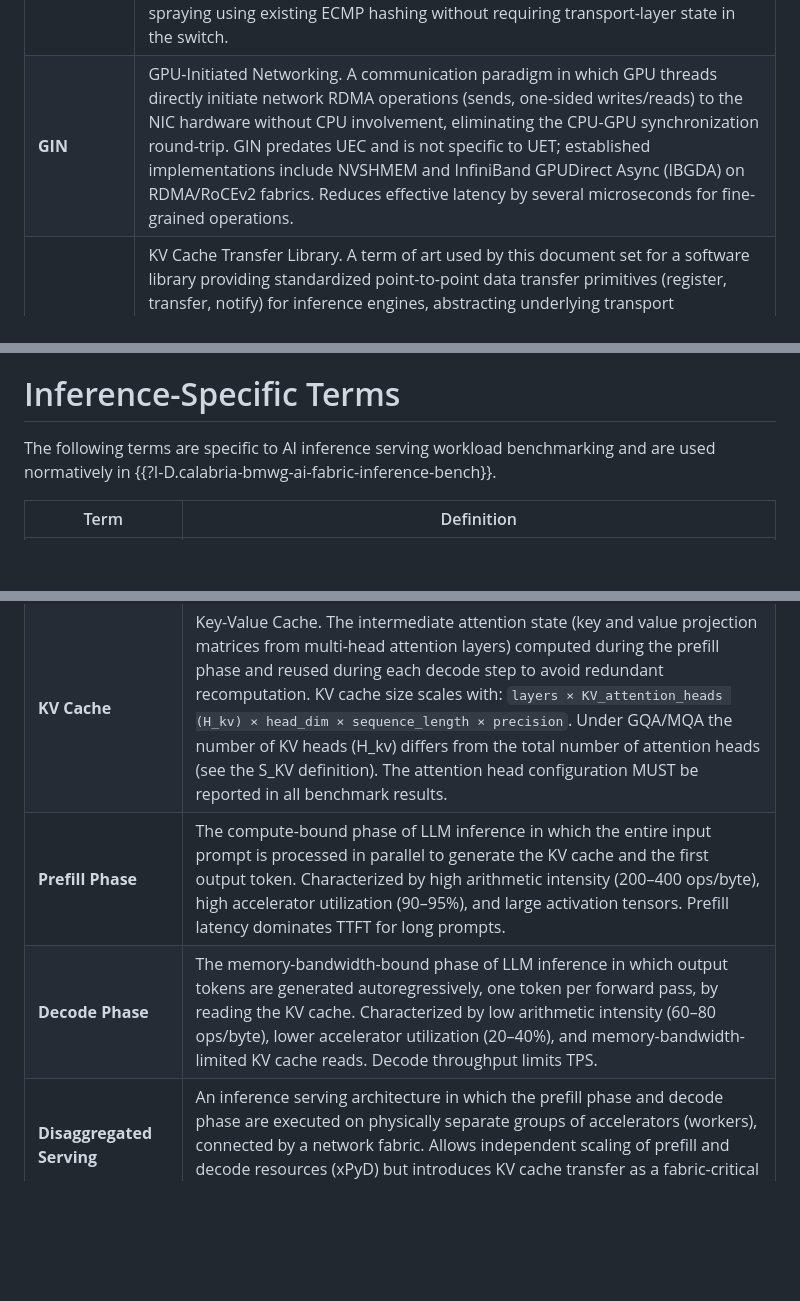
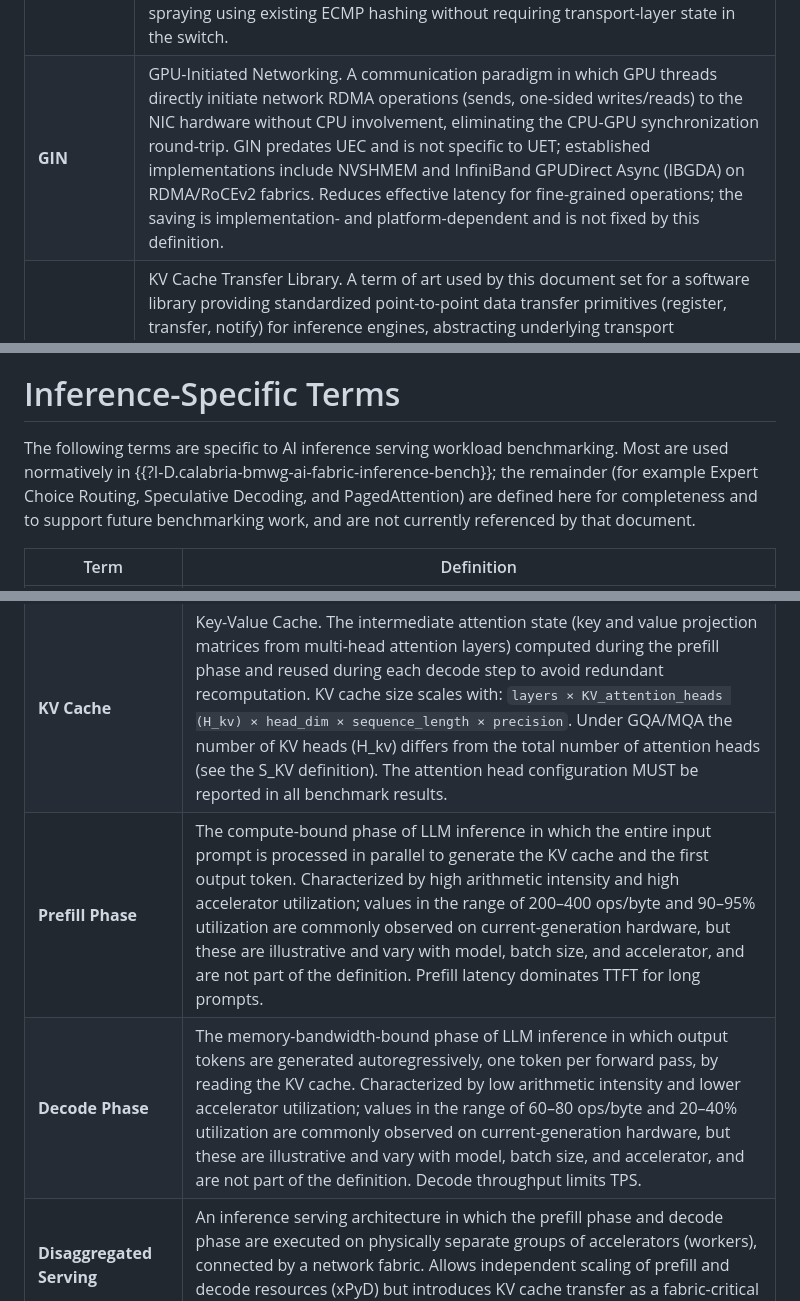
Before and after one commit to fcalabri/bmwg-ai-fabric-terminology, a Markdown page: draft-calabria-bmwg-ai-fabric-terminology.md, 3 parts joined by grey strips. Drawn GitHub-style; blank space fills up the shorter version.

Commit message:
Third pass on Andrew's -03 review
- Inference-specific terms: three of them (Expert Choice Routing,
  Speculative Decoding, PagedAttention) aren't actually used in the
  inference draft, so don't claim they all are. (F51)
- Mark the ops/byte, utilization, flowlet-gap and GIN latency numbers as
  illustrative. They're workload- and hardware-dependent, not
  definitional. (F28)

```diff
--- a/draft-calabria-bmwg-ai-fabric-terminology.md
+++ b/draft-calabria-bmwg-ai-fabric-terminology.md
@@ -354,7 +354,7 @@ Ultra Ethernet Consortium (UEC) Specification 1.0
 | **PRI** | Packet Rate Improvement. An optional UEC link-layer feature that compresses redundant Ethernet and IP header fields on a link, reducing per-packet overhead and increasing the effective packet rate, particularly for the small packets characteristic of AI/HPC synchronization traffic. |
 | **CBFC** | Credit-Based Flow Control. An optional UEC link-layer buffer management mechanism using explicit credit grants from downstream to upstream devices. CBFC provides backpressure without transmitting PFC PAUSE frames, eliminating the head-of-line blocking and storm propagation risks associated with PFC. |
 | **Entropy Value** | Carried in the UDP source port field when UDP encapsulation is used (or the equivalent-position PDS Entropy Header field in IP-only mode), used to distribute packets of a single message across available ECMP paths. Unlike RoCEv2's fixed-per-connection source port, UET varies this field per packet, providing explicit spray entropy as part of the standard IP 5-tuple. Enables hardware-assisted packet spraying using existing ECMP hashing without requiring transport-layer state in the switch. |
-| **GIN** | GPU-Initiated Networking. A communication paradigm in which GPU threads directly initiate network RDMA operations (sends, one-sided writes/reads) to the NIC hardware without CPU involvement, eliminating the CPU-GPU synchronization round-trip. GIN predates UEC and is not specific to UET; established implementations include NVSHMEM and InfiniBand GPUDirect Async (IBGDA) on RDMA/RoCEv2 fabrics. Reduces effective latency by several microseconds for fine-grained operations. |
+| **GIN** | GPU-Initiated Networking. A communication paradigm in which GPU threads directly initiate network RDMA operations (sends, one-sided writes/reads) to the NIC hardware without CPU involvement, eliminating the CPU-GPU synchronization round-trip. GIN predates UEC and is not specific to UET; established implementations include NVSHMEM and InfiniBand GPUDirect Async (IBGDA) on RDMA/RoCEv2 fabrics. Reduces effective latency for fine-grained operations; the saving is implementation- and platform-dependent and is not fixed by this definition. |
 | **KVCXL** | KV Cache Transfer Library. A term of art used by this document set for a software library providing standardized point-to-point data transfer primitives (register, transfer, notify) for inference engines, abstracting underlying transport mechanisms (intra-node interconnect, RDMA, PCIe, storage interfaces); it is not itself specific to UET or to any single transport. Comparable production libraries with similar goals include NVIDIA NIXL, Mooncake TransferEngine, and LMCache. Enables transport-agnostic KV cache migration in disaggregated serving architectures. |
 {: #tab-uet title="Ultra Ethernet Transport (UET) Terms"}
 
@@ -439,8 +439,11 @@ and are used normatively in {{?I-D.calabria-bmwg-ai-fabric-training-bench}}.
 # Inference-Specific Terms
 
 The following terms are specific to AI inference serving workload
-benchmarking and are used normatively in
-{{?I-D.calabria-bmwg-ai-fabric-inference-bench}}.
+benchmarking. Most are used normatively in
+{{?I-D.calabria-bmwg-ai-fabric-inference-bench}}; the remainder (for example
+Expert Choice Routing, Speculative Decoding, and PagedAttention) are defined
+here for completeness and to support future benchmarking work, and are not
+currently referenced by that document.
 
 | Term | Definition |
 |---|---|
@@ -448,8 +451,8 @@ benchmarking and are used normatively in
 | **ITL** | Inter-Token Latency. The elapsed time between successive output tokens during the autoregressive decode phase. Measured at P50, P95, P99, and P99.9 to characterize tail latency behavior. Interactive serving deployments typically target ITL < 50 ms at P99 (informative; not a requirement of this document). |
 | **TPS** | Tokens Per Second. Aggregate throughput of the inference serving system, measured as the total number of tokens processed per second across all concurrent requests. Reported separately for input-side (prefill) TPS and output-side (decode) TPS. |
 | **KV Cache** | Key-Value Cache. The intermediate attention state (key and value projection matrices from multi-head attention layers) computed during the prefill phase and reused during each decode step to avoid redundant recomputation. KV cache size scales with: `layers × KV_attention_heads (H_kv) × head_dim × sequence_length × precision`. Under GQA/MQA the number of KV heads (H_kv) differs from the total number of attention heads (see the S_KV definition). The attention head configuration MUST be reported in all benchmark results. |
-| **Prefill Phase** | The compute-bound phase of LLM inference in which the entire input prompt is processed in parallel to generate the KV cache and the first output token. Characterized by high arithmetic intensity (200–400 ops/byte), high accelerator utilization (90–95%), and large activation tensors. Prefill latency dominates TTFT for long prompts. |
-| **Decode Phase** | The memory-bandwidth-bound phase of LLM inference in which output tokens are generated autoregressively, one token per forward pass, by reading the KV cache. Characterized by low arithmetic intensity (60–80 ops/byte), lower accelerator utilization (20–40%), and memory-bandwidth-limited KV cache reads. Decode throughput limits TPS. |
+| **Prefill Phase** | The compute-bound phase of LLM inference in which the entire input prompt is processed in parallel to generate the KV cache and the first output token. Characterized by high arithmetic intensity and high accelerator utilization; values in the range of 200–400 ops/byte and 90–95% utilization are commonly observed on current-generation hardware, but these are illustrative and vary with model, batch size, and accelerator, and are not part of the definition. Prefill latency dominates TTFT for long prompts. |
+| **Decode Phase** | The memory-bandwidth-bound phase of LLM inference in which output tokens are generated autoregressively, one token per forward pass, by reading the KV cache. Characterized by low arithmetic intensity and lower accelerator utilization; values in the range of 60–80 ops/byte and 20–40% utilization are commonly observed on current-generation hardware, but these are illustrative and vary with model, batch size, and accelerator, and are not part of the definition. Decode throughput limits TPS. |
 | **Disaggregated Serving** | An inference serving architecture in which the prefill phase and decode phase are executed on physically separate groups of accelerators (workers), connected by a network fabric. Allows independent scaling of prefill and decode resources (xPyD) but introduces KV cache transfer as a fabric-critical data movement. |
 | **xPyD Ratio** | The allocation ratio of x prefill workers to y decode workers in a disaggregated serving cluster. Example: 3P9D denotes 3 prefill workers and 9 decode workers. xPyD is informal notation in wide use across disaggregated-serving implementations; it has no single canonical source. The optimal xPyD ratio depends on model size, prompt/output length distributions, and TTFT/ITL SLO targets. |
 | **Continuous Batching** | {{ORCA-PAPER}} A dynamic inference scheduling technique that inserts new requests into an active decode batch as slots become available (without waiting for the current batch to complete), improving accelerator utilization compared to static batching. Generates variable batch sizes that affect fabric traffic burstiness. |
```
Also changed, not shown: other parts of draft-calabria-bmwg-ai-fabric-terminology.md (+3 -1 lines).
